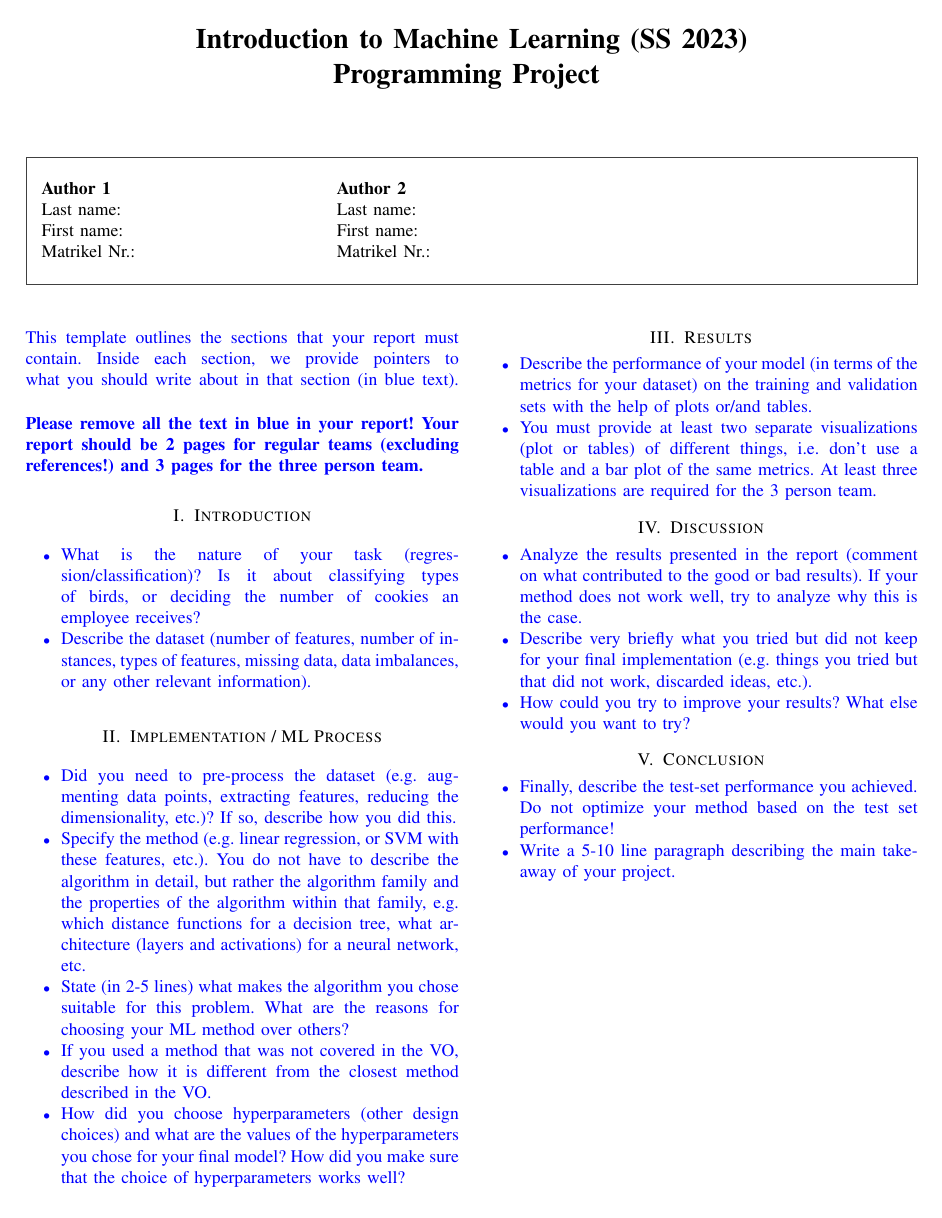
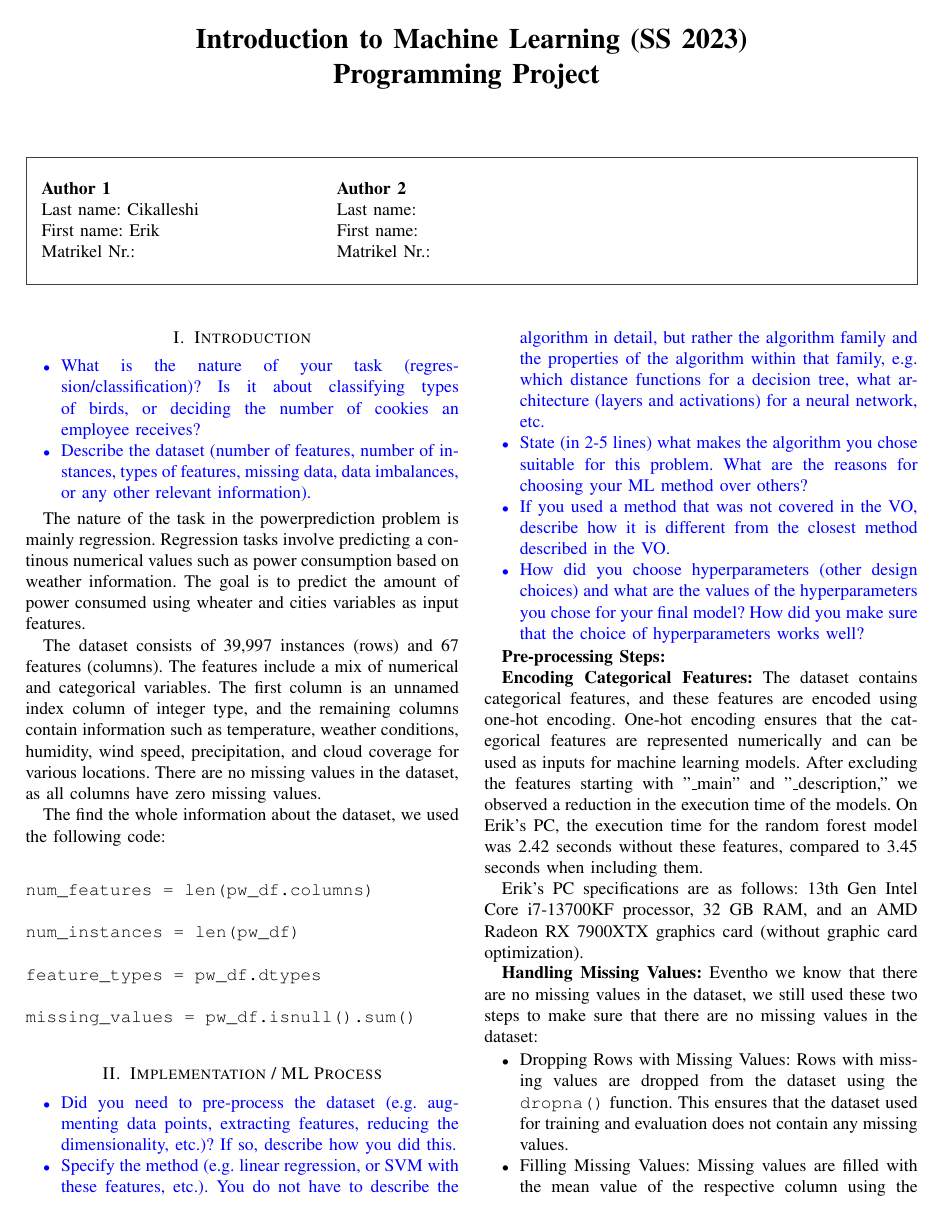
Before and after one commit to ErikCikalleshi/Powerpredict-ML, a LaTeX paper (report/report.tex): the whole page before the commit and page 1 of 2 after it. Compiled offline with pdfLaTeX.

Commit message:
added report

```diff
--- a/report/report.tex
+++ b/report/report.tex
@@ -54,16 +54,16 @@ left=3mm,right=3mm, top=3mm, bottom=1mm
     {\begin{multicols}{3}% replace 3 with 2 for 2 authors.
 
         \textbf{Author 1}       \\
-Last name:              \\  % Enter first name
-First name:             \\  % Enter first name
+        Last name: Cikalleshi             \\  % Enter first name
+        First name: Erik            \\  % Enter first name
         Matrikel Nr.:               \\  % Enter Matrikel number
 
         \columnbreak
 
         \textbf{Author 2}       \\
-Last name:              \\  % Enter first name
+        Last name:             \\  % Enter first name
         First name:             \\  % Enter first name
-Matrikel Nr.:               \\  % Enter Matrikel number
+        Matrikel Nr.:            \\  % Enter Matrikel number
 
         \columnbreak
 
@@ -79,16 +79,6 @@ Matrikel Nr.:               \\  % Enter Matrikel number
 
 %%%%%%%%%%%%%%%%%%%%%%%%%%%%%%%%%%%%%%%%%%%%%%%%%%%%%%%%%%%%%%%%%%%%%%%%%%%%%%%%
 
-
-{\color{blue}
-  \noindent This template outlines the sections that your report must
-  contain. Inside each section, we provide pointers to what you should
-  write about in that section (in blue text).  \linebreak
-
-\noindent \textbf{Please remove all the text in blue in your report!
-  Your report should be 2 pages for regular teams (excluding references!)
-  and 3 pages for the three person team.}  }
-
 \section{Introduction}
 \label{sec:intro}
 
@@ -97,8 +87,36 @@ Matrikel Nr.:               \\  % Enter Matrikel number
   \begin{itemize}
     \item What is the nature of your task (regression/classification)? Is it about classifying types of birds, or deciding the number of cookies an employee receives?
     \item Describe the dataset (number of features, number of instances, types of features, missing data, data imbalances, or any other relevant information).
+
+
+
+
   \end{itemize}
 }
+
+
+The nature of the task in the powerprediction problem is mainly regression. Regression tasks involve predicting a continous numerical values such as power consumption based on weather information. The goal is to predict the amount of power consumed using wheater and cities variables as input features.
+
+The dataset consists of 39,997 instances (rows) and 67 features (columns). The features include a mix of numerical and categorical variables. The first column is an unnamed index column of integer type, and the remaining columns contain information such as temperature, weather conditions, humidity, wind speed, precipitation, and cloud coverage for various locations. There are no missing values in the dataset, as all columns have zero missing values.
+
+The find the whole information about the dataset, we used the following code:
+
+\begin{verbatim}
+
+num_features = len(pw_df.columns)
+
+num_instances = len(pw_df)
+
+feature_types = pw_df.dtypes
+
+missing_values = pw_df.isnull().sum()
+
+\end{verbatim}
+
+
+
+
+
 
 
 \section{Implementation / ML Process}
@@ -114,6 +132,23 @@ Matrikel Nr.:               \\  % Enter Matrikel number
     \item How did you choose hyperparameters (other design choices) and what are the values of the hyperparameters you chose for your final model? How did you make sure that the choice of hyperparameters works well?
   \end{itemize}
 }
+
+\textbf{Pre-processing Steps:}
+
+\textbf{Encoding Categorical Features:} The dataset contains categorical features, and these features are encoded using one-hot encoding. One-hot encoding ensures that the categorical features are represented numerically and can be used as inputs for machine learning models.
+After excluding the features starting with "\_main" and "\_description," we observed a reduction in the execution time of the models. On Erik's PC, the execution time for the random forest model was 2.42 seconds without these features, compared to 3.45 seconds when including them.
+
+Erik's PC specifications are as follows: 13th Gen Intel Core i7-13700KF processor, 32 GB RAM, and an AMD Radeon RX 7900XTX graphics card (without graphic card optimization).
+
+\textbf{Handling Missing Values:} Eventho we know that there are no missing values in the dataset, we still used these two steps to make sure that there are no missing values in the dataset:
+\begin{itemize}
+  \item Dropping Rows with Missing Values: Rows with missing values are dropped from the dataset using the \texttt{dropna()} function. This ensures that the dataset used for training and evaluation does not contain any missing values.
+  \item Filling Missing Values: Missing values are filled with the mean value of the respective column using the \texttt{fillna()} function. This step ensures that no NaN values remain in the dataset.
+\end{itemize}
+
+\textbf{Splitting the Dataset:} The dataset is split into training and validation sets using the \texttt{train\_test\_split()} function from scikit-learn. This step allows for model training on the training set and evaluation on the validation set to assess performance and tune hyperparameters if necessary.
+
+The function \texttt{get\_encodedV2()} is a modified version of encoding the categorical features in the dataset. It applies one-hot encoding to the categorical columns, fills missing values with column means, selects the top 40 correlated features (excluding the target feature), and adds back the target feature. However, this modification did not significantly affect the model's performance or feature selection.
 
 \section{Results}
 \label{sec:results}
```
Also changed, not shown: report/report.pdf, 5 other files. Lines whose indentation alone changed are shown as unchanged.
